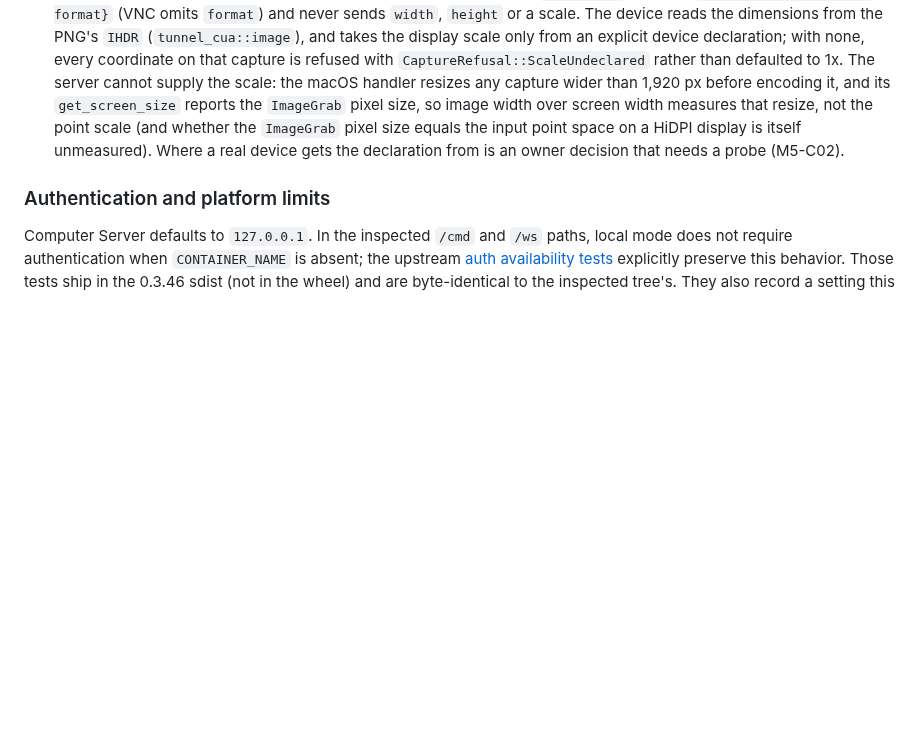
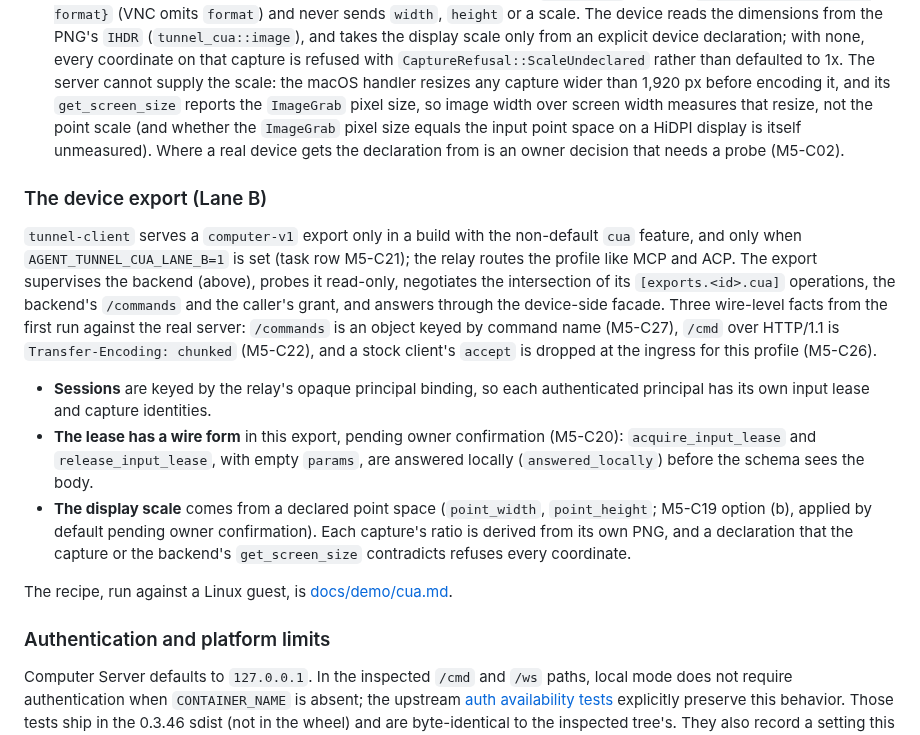
Before and after one commit to andymac4182/agent-tunnel, a Markdown page: docs/integrations.md, the part around the change. GitHub-like rendering; blank space fills up the shorter version.

Commit message:
docs(integrations): the Lane B device export
Co-Authored-By: Claude Opus 5.5 <noreply@anthropic.com>

```diff
--- a/docs/integrations.md
+++ b/docs/integrations.md
@@ -313,6 +313,33 @@ against the pinned 0.3.46 source rather than a probe:
   itself unmeasured). Where a real device
   gets the declaration from is an owner decision that needs a probe (M5-C02).
 
+### The device export (Lane B)
+
+`tunnel-client` serves a `computer-v1` export only in a build with the
+non-default `cua` feature, and only when `AGENT_TUNNEL_CUA_LANE_B=1` is set
+(task row M5-C21); the relay routes the profile like MCP and ACP. The export
+supervises the backend (above), probes it read-only, negotiates the
+intersection of its `[exports.<id>.cua]` operations, the backend's
+`/commands` and the caller's grant, and answers through the device-side
+facade. Three wire-level facts from the first run against the real server:
+`/commands` is an object keyed by command name (M5-C27), `/cmd` over HTTP/1.1
+is `Transfer-Encoding: chunked` (M5-C22), and a stock client's `accept` is
+dropped at the ingress for this profile (M5-C26).
+
+- **Sessions** are keyed by the relay's opaque principal binding, so each
+  authenticated principal has its own input lease and capture identities.
+- **The lease has a wire form** in this export, pending owner confirmation
+  (M5-C20): `acquire_input_lease` and `release_input_lease`, with empty
+  `params`, are answered locally (`answered_locally`) before the schema
+  sees the body.
+- **The display scale** comes from a declared point space (`point_width`,
+  `point_height`; M5-C19 option (b), applied by default pending owner
+  confirmation). Each capture's ratio is derived from its own PNG, and a
+  declaration that the capture or the backend's `get_screen_size`
+  contradicts refuses every coordinate.
+
+The recipe, run against a Linux guest, is [docs/demo/cua.md](demo/cua.md).
+
 ### Authentication and platform limits
 
 Computer Server defaults to `127.0.0.1`. In the inspected `/cmd` and `/ws` paths,
```
